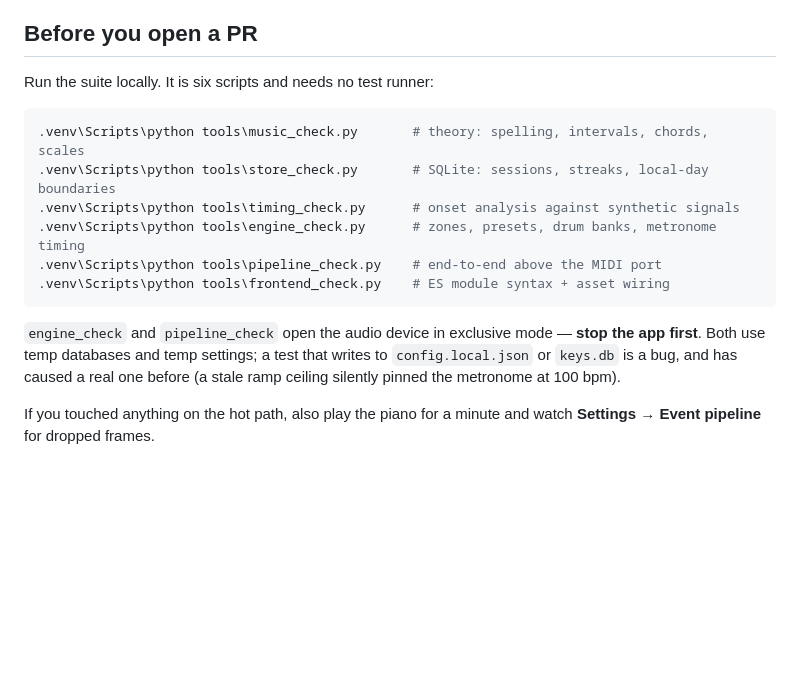
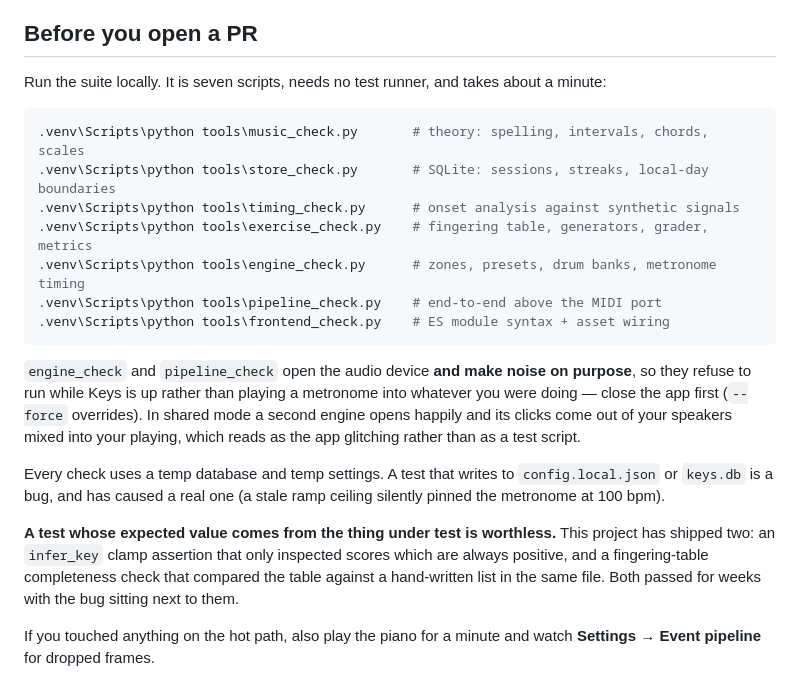
Before and after one commit to TerraByte-Dev/Keys, a Markdown page: CONTRIBUTING.md, the part around the change. GitHub-like rendering; blank space fills up the shorter version.

Commit message:
docs(contributing): seven checks, and why the audio ones refuse to run
Adds exercise_check to the list, replaces the stale 'stop the app first' note with
what actually happens now, and records the vacuous-test lesson: an assertion whose
expected value is derived from the thing under test cannot fail. This project has
shipped two of them.

````diff
--- a/CONTRIBUTING.md
+++ b/CONTRIBUTING.md
@@ -30,20 +30,30 @@ SoundFont at `soundfonts/GeneralUser-GS.sf2`. Node is optional and only used by
 
 ## Before you open a PR
 
-Run the suite locally. It is six scripts and needs no test runner:
+Run the suite locally. It is seven scripts, needs no test runner, and takes about a minute:
 
 ```bash
 .venv\Scripts\python tools\music_check.py       # theory: spelling, intervals, chords, scales
 .venv\Scripts\python tools\store_check.py       # SQLite: sessions, streaks, local-day boundaries
 .venv\Scripts\python tools\timing_check.py      # onset analysis against synthetic signals
+.venv\Scripts\python tools\exercise_check.py    # fingering table, generators, grader, metrics
 .venv\Scripts\python tools\engine_check.py      # zones, presets, drum banks, metronome timing
 .venv\Scripts\python tools\pipeline_check.py    # end-to-end above the MIDI port
 .venv\Scripts\python tools\frontend_check.py    # ES module syntax + asset wiring
 ```
 
-`engine_check` and `pipeline_check` open the audio device in exclusive mode — **stop the app first**. Both use
-temp databases and temp settings; a test that writes to `config.local.json` or `keys.db` is a bug, and has
-caused a real one before (a stale ramp ceiling silently pinned the metronome at 100 bpm).
+`engine_check` and `pipeline_check` open the audio device **and make noise on purpose**, so they refuse to run
+while Keys is up rather than playing a metronome into whatever you were doing — close the app first (`--force`
+overrides). In shared mode a second engine opens happily and its clicks come out of your speakers mixed into
+your playing, which reads as the app glitching rather than as a test script.
+
+Every check uses a temp database and temp settings. A test that writes to `config.local.json` or `keys.db` is a
+bug, and has caused a real one (a stale ramp ceiling silently pinned the metronome at 100 bpm).
+
+**A test whose expected value comes from the thing under test is worthless.** This project has shipped two: an
+`infer_key` clamp assertion that only inspected scores which are always positive, and a fingering-table
+completeness check that compared the table against a hand-written list in the same file. Both passed for weeks
+with the bug sitting next to them.
 
 If you touched anything on the hot path, also play the piano for a minute and watch **Settings → Event pipeline**
 for dropped frames.
````
